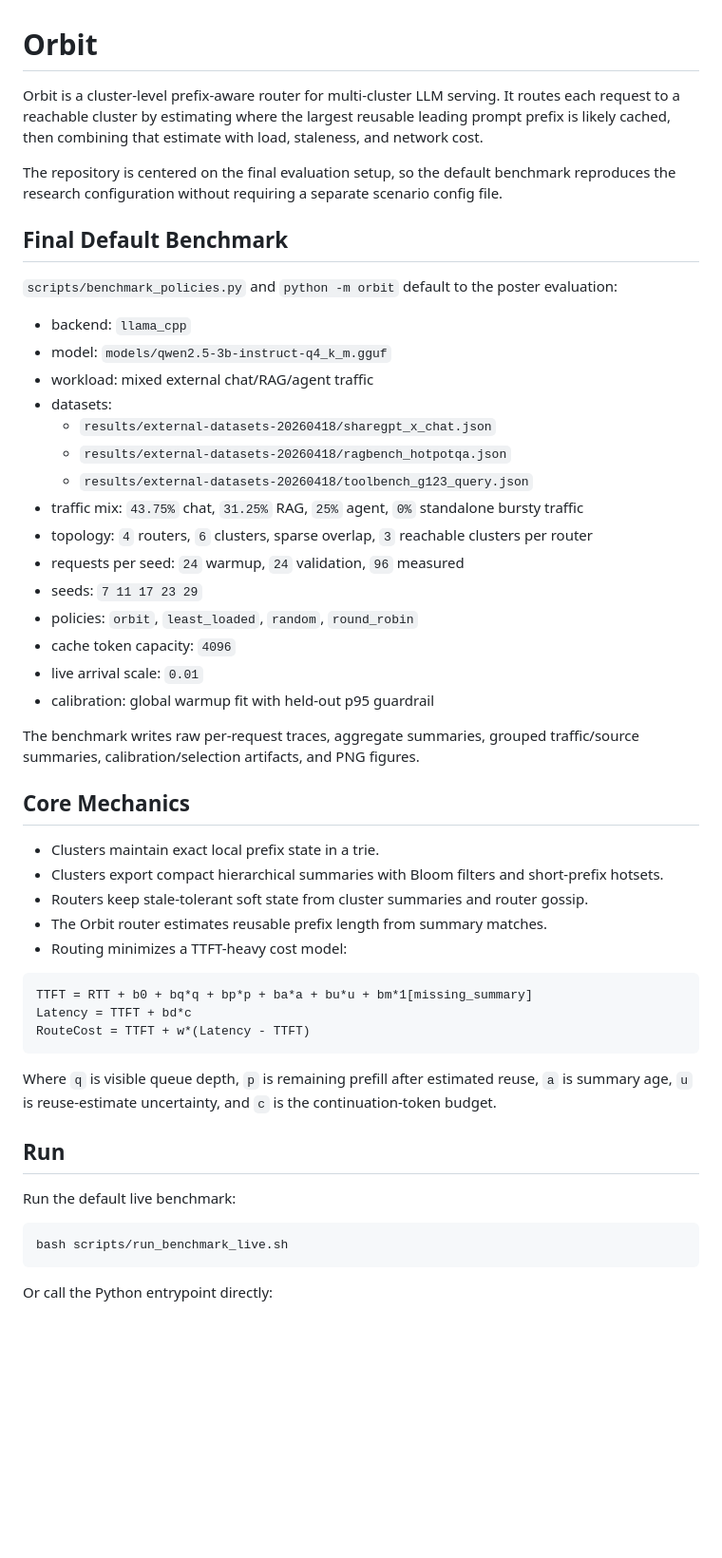
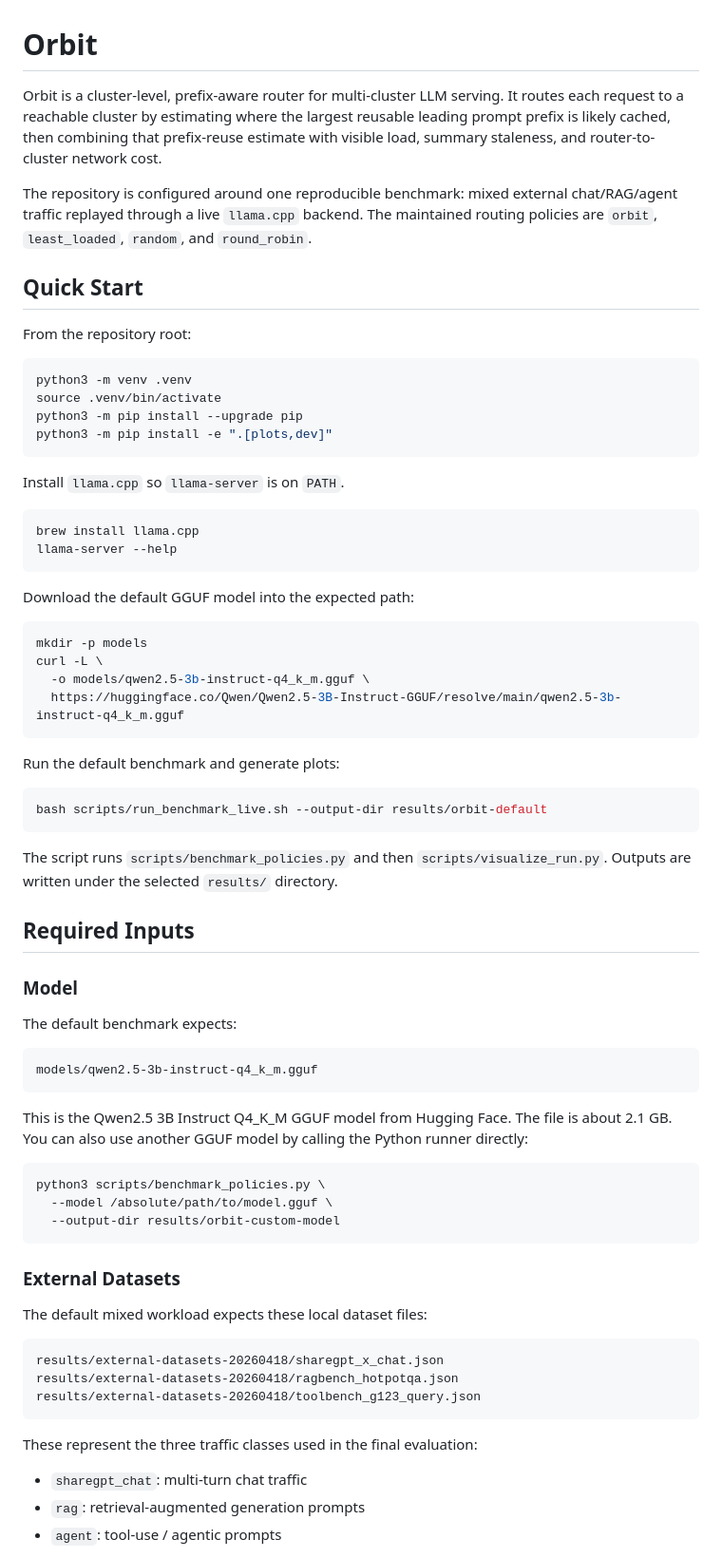
Before and after one commit to jiakevin7/Orbit, a Markdown page: README.md, the part around one of its changes. Shown at 95% size. Drawn GitHub-style; blank space fills up the shorter version.

````diff
--- a/README.md
+++ b/README.md
@@ -1,53 +1,75 @@
 # Orbit
 
-Orbit is a cluster-level prefix-aware router for multi-cluster LLM serving. It routes each request to a reachable cluster by estimating where the largest reusable leading prompt prefix is likely cached, then combining that estimate with load, staleness, and network cost.
+Orbit is a cluster-level, prefix-aware router for multi-cluster LLM serving. It routes each request to a reachable cluster by estimating where the largest reusable leading prompt prefix is likely cached, then combining that prefix-reuse estimate with visible load, summary staleness, and router-to-cluster network cost.
 
-The repository is centered on the final evaluation setup, so the default benchmark reproduces the research configuration without requiring a separate scenario config file.
+The repository is configured around one reproducible benchmark: mixed external chat/RAG/agent traffic replayed through a live `llama.cpp` backend. The maintained routing policies are `orbit`, `least_loaded`, `random`, and `round_robin`.
 
-## Final Default Benchmark
+## Quick Start
 
-`scripts/benchmark_policies.py` and `python -m orbit` default to the poster evaluation:
+From the repository root:
 
-- backend: `llama_cpp`
-- model: `models/qwen2.5-3b-instruct-q4_k_m.gguf`
-- workload: mixed external chat/RAG/agent traffic
-- datasets:
-  - `results/external-datasets-20260418/sharegpt_x_chat.json`
-  - `results/external-datasets-20260418/ragbench_hotpotqa.json`
-  - `results/external-datasets-20260418/toolbench_g123_query.json`
-- traffic mix: `43.75%` chat, `31.25%` RAG, `25%` agent, `0%` standalone bursty traffic
-- topology: `4` routers, `6` clusters, sparse overlap, `3` reachable clusters per router
-- requests per seed: `24` warmup, `24` validation, `96` measured
-- seeds: `7 11 17 23 29`
-- policies: `orbit`, `least_loaded`, `random`, `round_robin`
-- cache token capacity: `4096`
-- live arrival scale: `0.01`
-- calibration: global warmup fit with held-out p95 guardrail
+```bash
+python3 -m venv .venv
+source .venv/bin/activate
+python3 -m pip install --upgrade pip
+python3 -m pip install -e ".[plots,dev]"
+```
 
-The benchmark writes raw per-request traces, aggregate summaries, grouped traffic/source summaries, calibration/selection artifacts, and PNG figures.
+Install `llama.cpp` so `llama-server` is on `PATH`.
 
-## Core Mechanics
+```bash
+brew install llama.cpp
+llama-server --help
+```
 
-- Clusters maintain exact local prefix state in a trie.
-- Clusters export compact hierarchical summaries with Bloom filters and short-prefix hotsets.
-- Routers keep stale-tolerant soft state from cluster summaries and router gossip.
-- The Orbit router estimates reusable prefix length from summary matches.
-- Routing minimizes a TTFT-heavy cost model:
+Download the default GGUF model into the expected path:
+
+```bash
+mkdir -p models
+curl -L \
+  -o models/qwen2.5-3b-instruct-q4_k_m.gguf \
+  https://huggingface.co/Qwen/Qwen2.5-3B-Instruct-GGUF/resolve/main/qwen2.5-3b-instruct-q4_k_m.gguf
+```
+
+Run the default benchmark and generate plots:
+
+```bash
+bash scripts/run_benchmark_live.sh --output-dir results/orbit-default
+```
+
+The script runs `scripts/benchmark_policies.py` and then `scripts/visualize_run.py`. Outputs are written under the selected `results/` directory.
+
+## Required Inputs
+
+### Model
+
+The default benchmark expects:
 
 ```text
-TTFT = RTT + b0 + bq*q + bp*p + ba*a + bu*u + bm*1[missing_summary]
-Latency = TTFT + bd*c
-RouteCost = TTFT + w*(Latency - TTFT)
+models/qwen2.5-3b-instruct-q4_k_m.gguf
 ```
 
-Where `q` is visible queue depth, `p` is remaining prefill after estimated reuse, `a` is summary age, `u` is reuse-estimate uncertainty, and `c` is the continuation-token budget.
-
-## Run
-
-Run the default live benchmark:
+This is the Qwen2.5 3B Instruct Q4_K_M GGUF model from Hugging Face. The file is about 2.1 GB. You can also use another GGUF model by calling the Python runner directly:
 
 ```bash
-bash scripts/run_benchmark_live.sh
+python3 scripts/benchmark_policies.py \
+  --model /absolute/path/to/model.gguf \
+  --output-dir results/orbit-custom-model
 ```
 
-Or call the Python entrypoint directly:
+### External Datasets
+
+The default mixed workload expects these local dataset files:
+
+```text
+results/external-datasets-20260418/sharegpt_x_chat.json
+results/external-datasets-20260418/ragbench_hotpotqa.json
+results/external-datasets-20260418/toolbench_g123_query.json
+```
+
+These represent the three traffic classes used in the final evaluation:
+
+- `sharegpt_chat`: multi-turn chat traffic
+- `rag`: retrieval-augmented generation prompts
+- `agent`: tool-use / agentic prompts
+
````
Also changed, not shown: other parts of README.md (+150 -36 lines).
